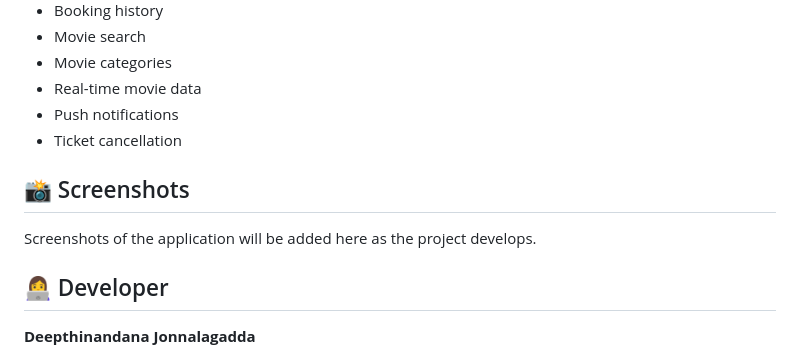
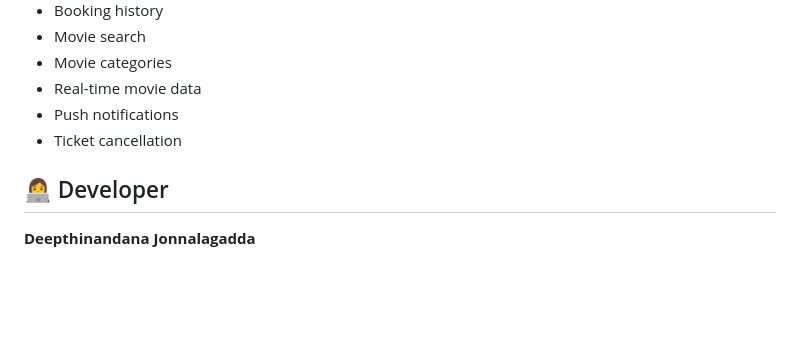
Before and after one commit to deepthinandanajg-create/movie_ticket_booking_app, a Markdown page: README.md, the part around one of its changes. Drawn GitHub-style; blank space fills up the shorter version.

```diff
--- a/README.md
+++ b/README.md
@@ -121,10 +121,6 @@ The following features can be added in future versions:
 * Push notifications
 * Ticket cancellation
 
-## 📸 Screenshots
-
-Screenshots of the application will be added here as the project develops.
-
 ## 👩‍💻 Developer
 
 **Deepthinandana Jonnalagadda**
```
Also changed, not shown: other parts of README.md (+2 -3 lines), Screenshot 2026-10-28 183121.png (added).
